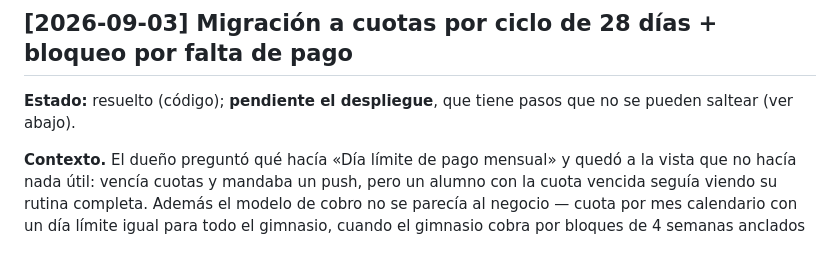
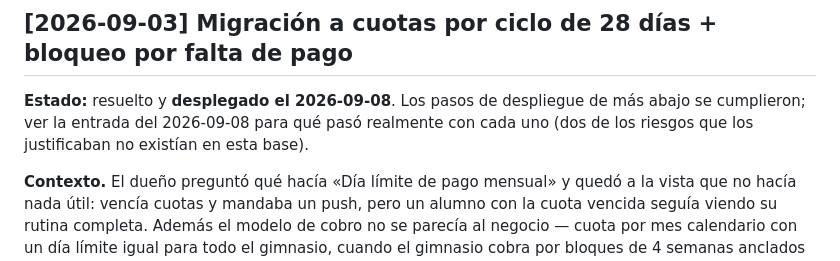
Before and after one commit to fabri07/app-gim, a Markdown page: ISSUES.md, the part around the change. Rendered like a GitHub page.

Commit message:
docs(issues): marcar la migración a ciclos como desplegada
Co-Authored-By: Claude Opus 5 (1M context) <noreply@anthropic.com>
Claude-Session: https://claude.ai/code/session_01NXeqemWVsRXWcm2NE5sJYo

```diff
--- a/ISSUES.md
+++ b/ISSUES.md
@@ -428,8 +428,9 @@ prueba el modelo, no el producto.
 
 ## [2026-09-03] Migración a cuotas por ciclo de 28 días + bloqueo por falta de pago
 
-**Estado:** resuelto (código); **pendiente el despliegue**, que tiene pasos que no
-se pueden saltear (ver abajo).
+**Estado:** resuelto y **desplegado el 2026-09-08**. Los pasos de despliegue de
+más abajo se cumplieron; ver la entrada del 2026-09-08 para qué pasó realmente
+con cada uno (dos de los riesgos que los justificaban no existían en esta base).
 
 **Contexto.** El dueño preguntó qué hacía «Día límite de pago mensual» y quedó a
 la vista que no hacía nada útil: vencía cuotas y mandaba un push, pero un alumno
```
